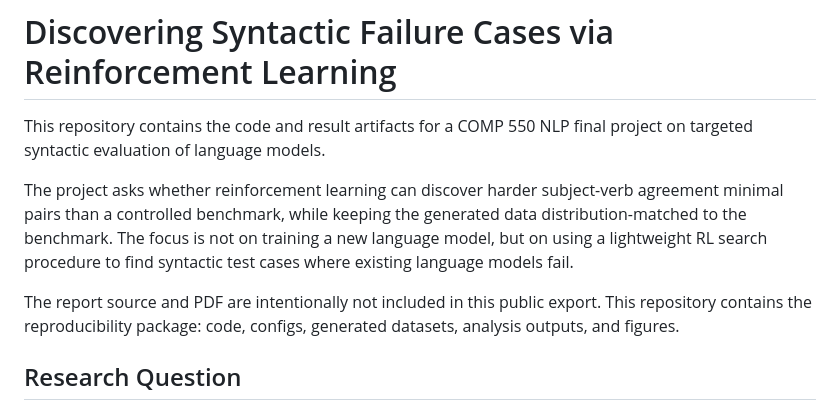
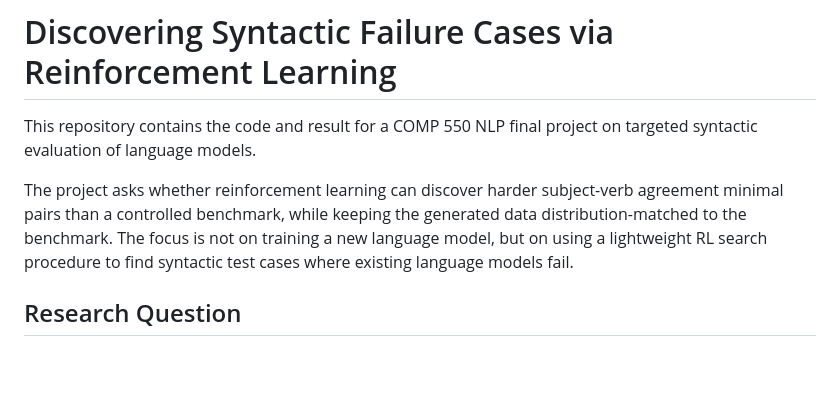
Before and after one commit to yilinan23/COMP550_FP, a Markdown page: README.md, the part around the change. Rendered like a GitHub page; blank space fills up the shorter version.

Commit message:
Revise README for clarity and remove report details
Updated README to clarify project scope and removed mention of report.

```diff
--- a/README.md
+++ b/README.md
@@ -1,6 +1,6 @@
 # Discovering Syntactic Failure Cases via Reinforcement Learning
 
-This repository contains the code and result artifacts for a COMP 550 NLP final
+This repository contains the code and result for a COMP 550 NLP final
 project on targeted syntactic evaluation of language models.
 
 The project asks whether reinforcement learning can discover harder
@@ -8,10 +8,6 @@ subject-verb agreement minimal pairs than a controlled benchmark, while keeping
 the generated data distribution-matched to the benchmark. The focus is not on
 training a new language model, but on using a lightweight RL search procedure
 to find syntactic test cases where existing language models fail.
-
-The report source and PDF are intentionally not included in this public export.
-This repository contains the reproducibility package: code, configs, generated
-datasets, analysis outputs, and figures.
 
 ## Research Question
 
```
